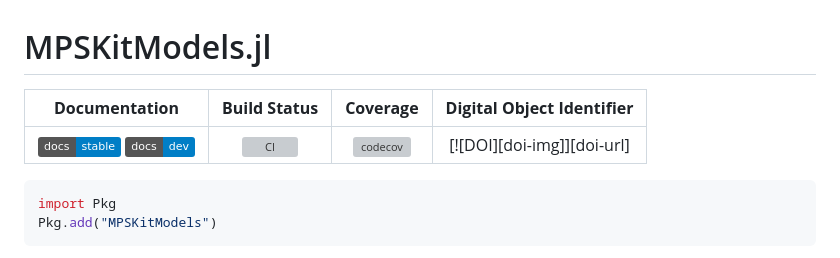
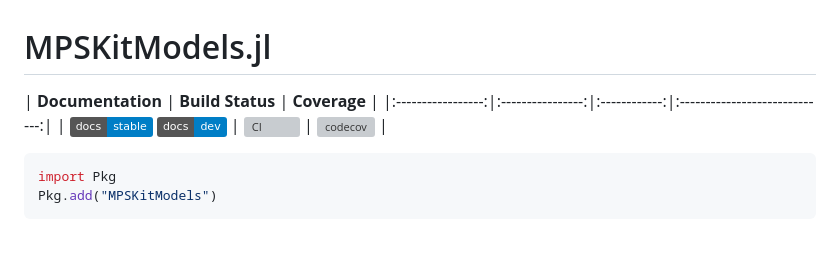
Before and after one commit to QuantumKitHub/MPSKitModels.jl, a Markdown page: README.md, the part around the change. Drawn GitHub-style; badges without logos; grey boxes are pictures that could not be loaded.

Commit message:
Remove rogue DOI

```diff
--- a/README.md
+++ b/README.md
@@ -1,8 +1,8 @@
 # MPSKitModels.jl
 
-| **Documentation** | **Build Status** | **Coverage** | **Digital Object Identifier** |
+| **Documentation** | **Build Status** | **Coverage** |
 |:-----------------:|:----------------:|:------------:|:-----------------------------:|
-| [![][docs-stable-img]][docs-stable-url] [![][docs-dev-img]][docs-dev-url] | [![CI][ci-img]][ci-url] | [![codecov][codecov-img]][codecov-url] | [![DOI][doi-img]][doi-url] |
+| [![][docs-stable-img]][docs-stable-url] [![][docs-dev-img]][docs-dev-url] | [![CI][ci-img]][ci-url] | [![codecov][codecov-img]][codecov-url] |
 
 [docs-stable-img]: https://img.shields.io/badge/docs-stable-blue.svg
 [docs-stable-url]: https://QuantumKitHub.github.io/MPSKitModels.jl/stable/
```
